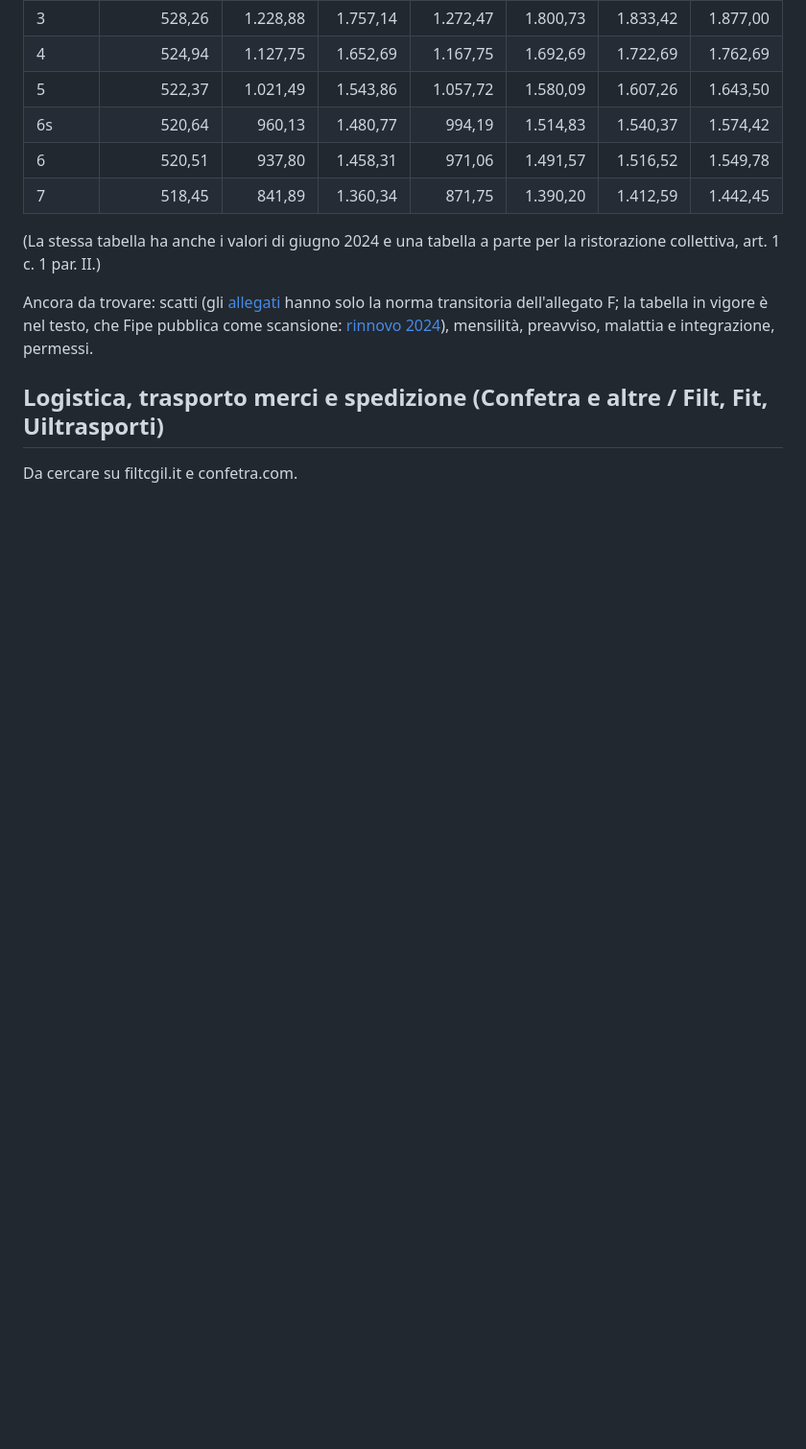
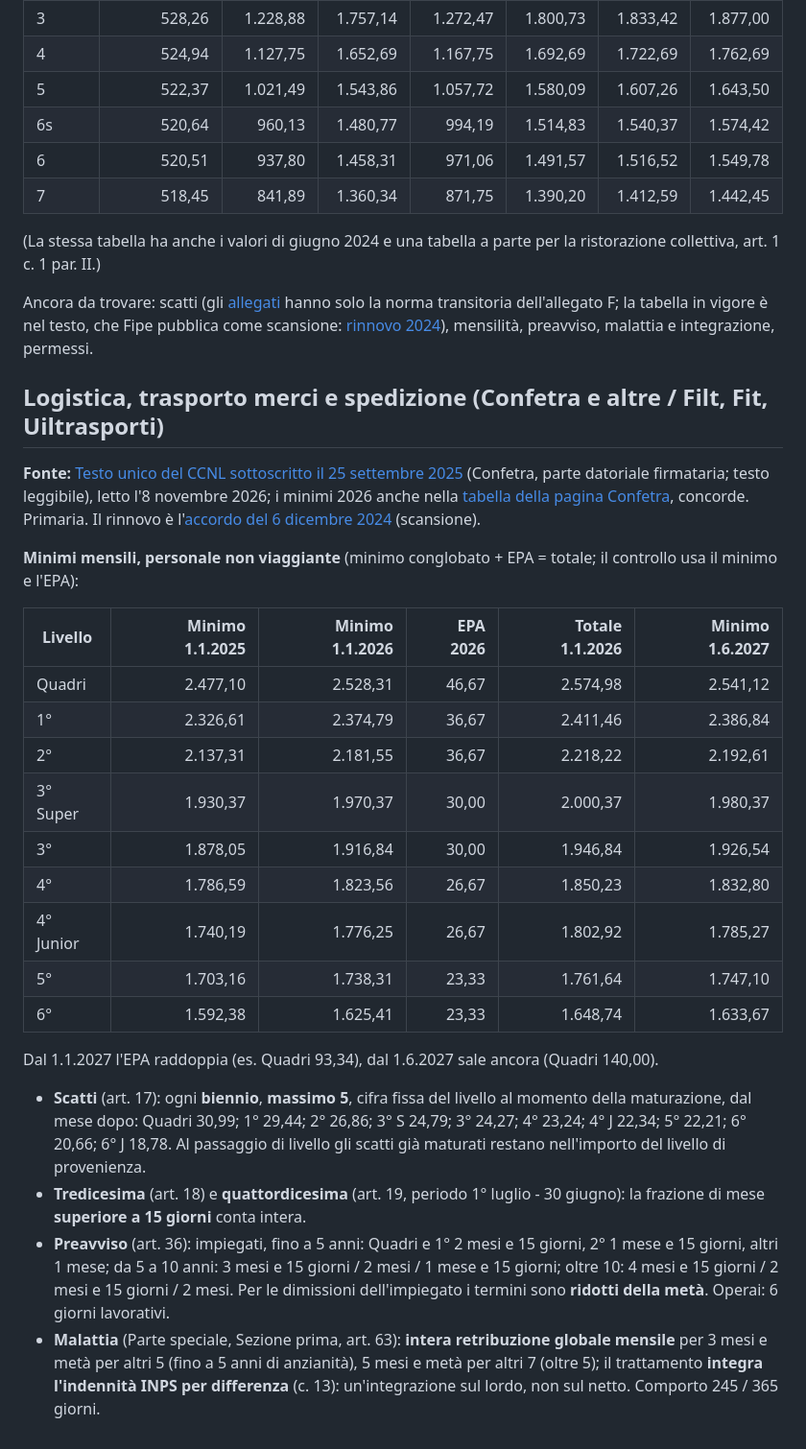
Before and after one commit to D0M3N1C0X/controlli-cedolini, a Markdown page: docs/ricerca/ccnl-nuovi.md, the part around the change. Shown at 96% size. GitHub-like rendering; blank space fills up the shorter version.

Commit message:
WIP: logistics CCNL rules from the 2025 consolidated text (minimums 2025-2027, steps, 13th/14th, notice, sickness)
Co-Authored-By: Claude Opus 5.5 <noreply@anthropic.com>
Claude-Session: https://claude.ai/code/session_014XHqeApKr46St4VSU6sEYL

```diff
--- a/docs/ricerca/ccnl-nuovi.md
+++ b/docs/ricerca/ccnl-nuovi.md
@@ -98,4 +98,35 @@ preavviso, malattia e integrazione, permessi.
 
 ## Logistica, trasporto merci e spedizione (Confetra e altre / Filt, Fit, Uiltrasporti)
 
-Da cercare su filtcgil.it e confetra.com.
+**Fonte:** [Testo unico del CCNL sottoscritto il 25 settembre 2025](https://www.confetra.com/wp-content/uploads/Nuovo-Testo-Unico-del-CCNL-logistica-trasporto-e-spedizione_pulito.pdf)
+(Confetra, parte datoriale firmataria; testo leggibile), letto l'8 novembre 2026; i minimi 2026 anche nella
+[tabella della pagina Confetra](https://www.confetra.com/minimi-contrattuali/), concorde. Primaria. Il rinnovo è
+l'[accordo del 6 dicembre 2024](https://www.confetra.com/wp-content/uploads/Testo-accordo-del-6.12.2024.pdf) (scansione).
+
+**Minimi mensili, personale non viaggiante** (minimo conglobato + EPA = totale; il controllo usa il minimo e l'EPA):
+
+| Livello | Minimo 1.1.2025 | Minimo 1.1.2026 | EPA 2026 | Totale 1.1.2026 | Minimo 1.6.2027 |
+|---|---:|---:|---:|---:|---:|
+| Quadri | 2.477,10 | 2.528,31 | 46,67 | 2.574,98 | 2.541,12 |
+| 1° | 2.326,61 | 2.374,79 | 36,67 | 2.411,46 | 2.386,84 |
+| 2° | 2.137,31 | 2.181,55 | 36,67 | 2.218,22 | 2.192,61 |
+| 3° Super | 1.930,37 | 1.970,37 | 30,00 | 2.000,37 | 1.980,37 |
+| 3° | 1.878,05 | 1.916,84 | 30,00 | 1.946,84 | 1.926,54 |
+| 4° | 1.786,59 | 1.823,56 | 26,67 | 1.850,23 | 1.832,80 |
+| 4° Junior | 1.740,19 | 1.776,25 | 26,67 | 1.802,92 | 1.785,27 |
+| 5° | 1.703,16 | 1.738,31 | 23,33 | 1.761,64 | 1.747,10 |
+| 6° | 1.592,38 | 1.625,41 | 23,33 | 1.648,74 | 1.633,67 |
+
+Dal 1.1.2027 l'EPA raddoppia (es. Quadri 93,34), dal 1.6.2027 sale ancora (Quadri 140,00).
+
+- **Scatti** (art. 17): ogni **biennio**, **massimo 5**, cifra fissa del livello al momento della maturazione, dal mese
+  dopo: Quadri 30,99; 1° 29,44; 2° 26,86; 3° S 24,79; 3° 24,27; 4° 23,24; 4° J 22,34; 5° 22,21; 6° 20,66; 6° J 18,78.
+  Al passaggio di livello gli scatti già maturati restano nell'importo del livello di provenienza.
+- **Tredicesima** (art. 18) e **quattordicesima** (art. 19, periodo 1° luglio - 30 giugno): la frazione di mese
+  **superiore a 15 giorni** conta intera.
+- **Preavviso** (art. 36): impiegati, fino a 5 anni: Quadri e 1° 2 mesi e 15 giorni, 2° 1 mese e 15 giorni, altri 1
+  mese; da 5 a 10 anni: 3 mesi e 15 giorni / 2 mesi / 1 mese e 15 giorni; oltre 10: 4 mesi e 15 giorni / 2 mesi e 15
+  giorni / 2 mesi. Per le dimissioni dell'impiegato i termini sono **ridotti della metà**. Operai: 6 giorni lavorativi.
+- **Malattia** (Parte speciale, Sezione prima, art. 63): **intera retribuzione globale mensile** per 3 mesi e metà
+  per altri 5 (fino a 5 anni di anzianità), 5 mesi e metà per altri 7 (oltre 5); il trattamento **integra
+  l'indennità INPS per differenza** (c. 13): un'integrazione sul lordo, non sul netto. Comporto 245 / 365 giorni.
```
